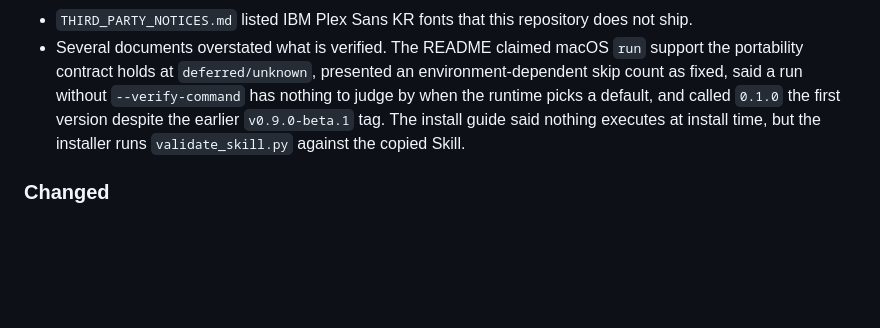
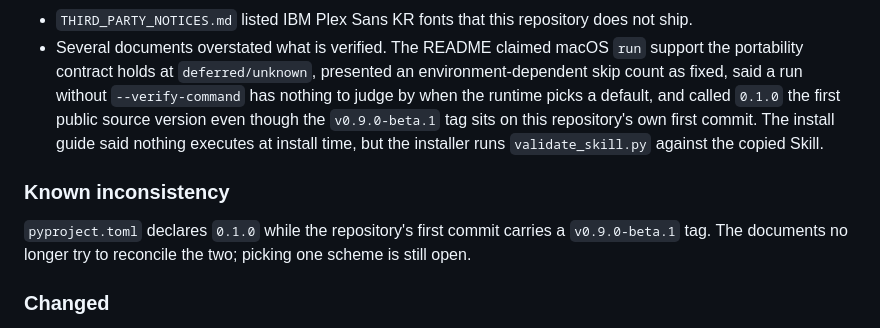
Before and after one commit to dotoricode/graphori, a Markdown page: CHANGELOG.md, the part around the change. Rendered like a GitHub page; blank space fills up the shorter version.

```diff
--- a/CHANGELOG.md
+++ b/CHANGELOG.md
@@ -28,9 +28,16 @@
   support the portability contract holds at `deferred/unknown`, presented an
   environment-dependent skip count as fixed, said a run without
   `--verify-command` has nothing to judge by when the runtime picks a default,
-  and called `0.1.0` the first version despite the earlier `v0.9.0-beta.1` tag.
-  The install guide said nothing executes at install time, but the installer
-  runs `validate_skill.py` against the copied Skill.
+  and called `0.1.0` the first public source version even though the
+  `v0.9.0-beta.1` tag sits on this repository's own first commit. The install
+  guide said nothing executes at install time, but the installer runs
+  `validate_skill.py` against the copied Skill.
+
+### Known inconsistency
+
+`pyproject.toml` declares `0.1.0` while the repository's first commit carries a
+`v0.9.0-beta.1` tag. The documents no longer try to reconcile the two; picking
+one scheme is still open.
 
 ### Changed
 
```
Also changed, not shown: README.ko.md (+2 -2 lines), README.md (+2 -3 lines).
